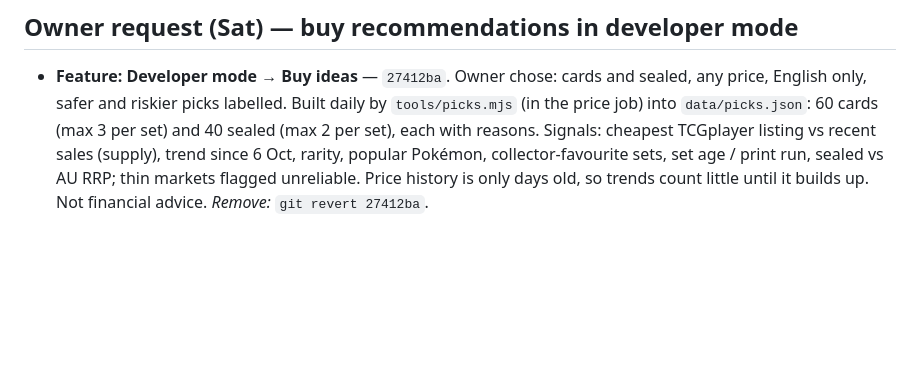
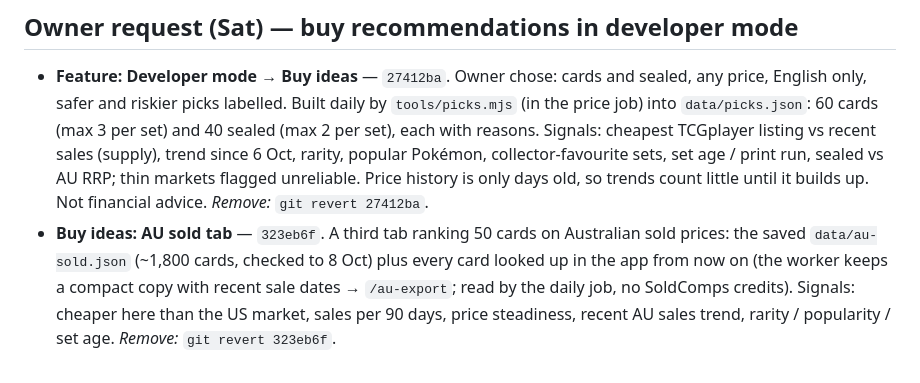
Before and after one commit to roboy2911/pokescan, a Markdown page: REVIEW-LOG.md, the part around the change. GitHub-like rendering; blank space fills up the shorter version.

Commit message:
Review log: AU sold buy ideas
Co-Authored-By: Claude Opus 5.5 <noreply@anthropic.com>
Claude-Session: https://claude.ai/code/session_01SJex1twyqhA7smVqngPvtn

```diff
--- a/REVIEW-LOG.md
+++ b/REVIEW-LOG.md
@@ -369,3 +369,4 @@ Claude "remove <name>".
 ## Owner request (Sat) — buy recommendations in developer mode
 
 - **Feature: Developer mode → Buy ideas** — `27412ba`. Owner chose: cards and sealed, any price, English only, safer and riskier picks labelled. Built daily by `tools/picks.mjs` (in the price job) into `data/picks.json`: 60 cards (max 3 per set) and 40 sealed (max 2 per set), each with reasons. Signals: cheapest TCGplayer listing vs recent sales (supply), trend since 6 Oct, rarity, popular Pokémon, collector-favourite sets, set age / print run, sealed vs AU RRP; thin markets flagged unreliable. Price history is only days old, so trends count little until it builds up. Not financial advice. *Remove:* `git revert 27412ba`.
+- **Buy ideas: AU sold tab** — `323eb6f`. A third tab ranking 50 cards on Australian sold prices: the saved `data/au-sold.json` (~1,800 cards, checked to 8 Oct) plus every card looked up in the app from now on (the worker keeps a compact copy with recent sale dates → `/au-export`; read by the daily job, no SoldComps credits). Signals: cheaper here than the US market, sales per 90 days, price steadiness, recent AU sales trend, rarity / popularity / set age. *Remove:* `git revert 323eb6f`.
```
